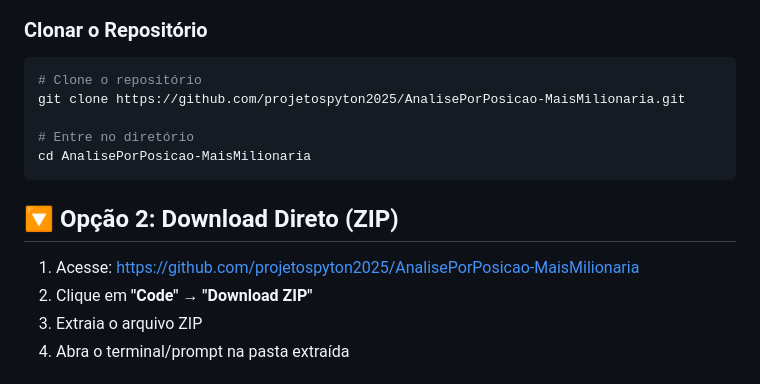
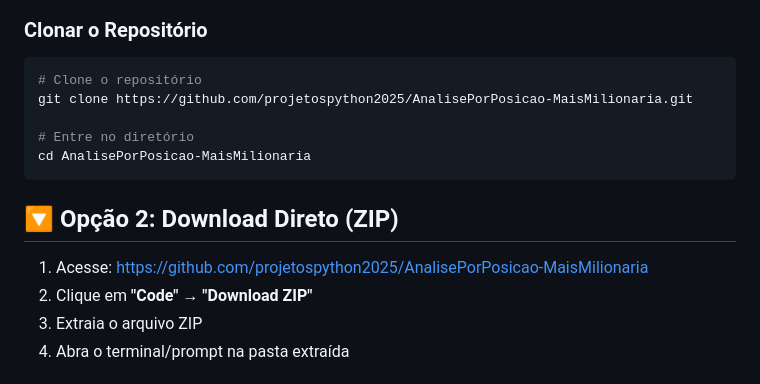
Before and after one commit to projetospyton2025/AnalisePorPosicao-MaisMilionaria, a Markdown page: DOWNLOAD.md, the part around the change. Drawn GitHub-style.

````diff
--- a/DOWNLOAD.md
+++ b/DOWNLOAD.md
@@ -39,7 +39,7 @@ sudo apt-get install git
 
 ```bash
 # Clone o repositório
-git clone https://github.com/projetospyton2025/AnalisePorPosicao-MaisMilionaria.git
+git clone https://github.com/projetospython2025/AnalisePorPosicao-MaisMilionaria.git
 
 # Entre no diretório
 cd AnalisePorPosicao-MaisMilionaria
@@ -47,7 +47,7 @@ cd AnalisePorPosicao-MaisMilionaria
 
 ## 🔽 Opção 2: Download Direto (ZIP)
 
-1. Acesse: https://github.com/projetospyton2025/AnalisePorPosicao-MaisMilionaria
+1. Acesse: https://github.com/projetospython2025/AnalisePorPosicao-MaisMilionaria
 2. Clique em **"Code"** → **"Download ZIP"**
 3. Extraia o arquivo ZIP
 4. Abra o terminal/prompt na pasta extraída
````
Also changed, not shown: QUICKSTART.md (+1 -1 lines), README.md (+1 -1 lines).
